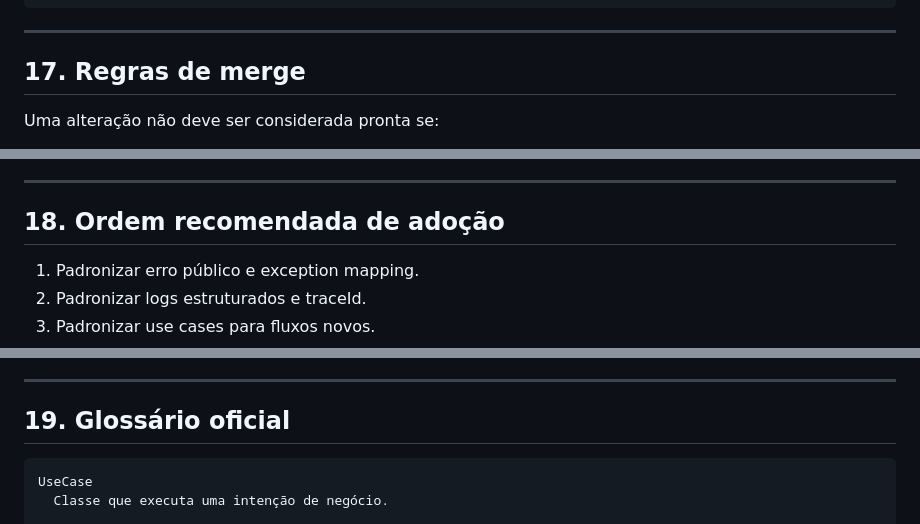
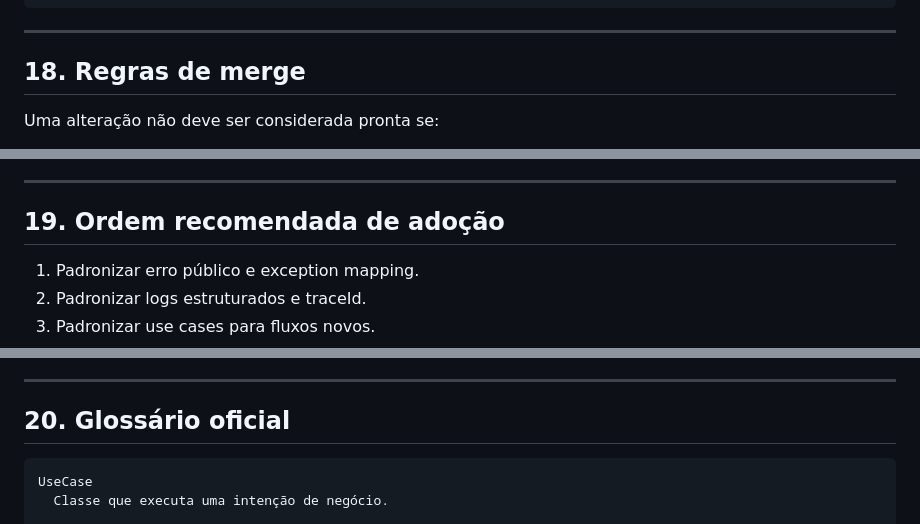
Before and after one commit to Daniel-Astrofer/kerosene-core, a Markdown page: docs/backend/KEROSENE_BACKEND_ENGINEERING_DESIGN_SYSTEM.md, 3 parts joined by grey strips. Drawn GitHub-style.

````diff
--- a/docs/backend/KEROSENE_BACKEND_ENGINEERING_DESIGN_SYSTEM.md
+++ b/docs/backend/KEROSENE_BACKEND_ENGINEERING_DESIGN_SYSTEM.md
@@ -929,7 +1069,7 @@ Retorno esperado:
 
 ---
 
-## 17. Regras de merge
+## 18. Regras de merge
 
 Uma alteração não deve ser considerada pronta se:
 
@@ -946,7 +1086,7 @@ Uma alteração não deve ser considerada pronta se:
 
 ---
 
-## 18. Ordem recomendada de adoção
+## 19. Ordem recomendada de adoção
 
 1. Padronizar erro público e exception mapping.
 2. Padronizar logs estruturados e traceId.
@@ -961,7 +1101,7 @@ Uma alteração não deve ser considerada pronta se:
 
 ---
 
-## 19. Glossário oficial
+## 20. Glossário oficial
 
 ```text
 UseCase
````
Also changed, not shown: other parts of docs/backend/KEROSENE_BACKEND_ENGINEERING_DESIGN_SYSTEM.md (+143 -3 lines).
